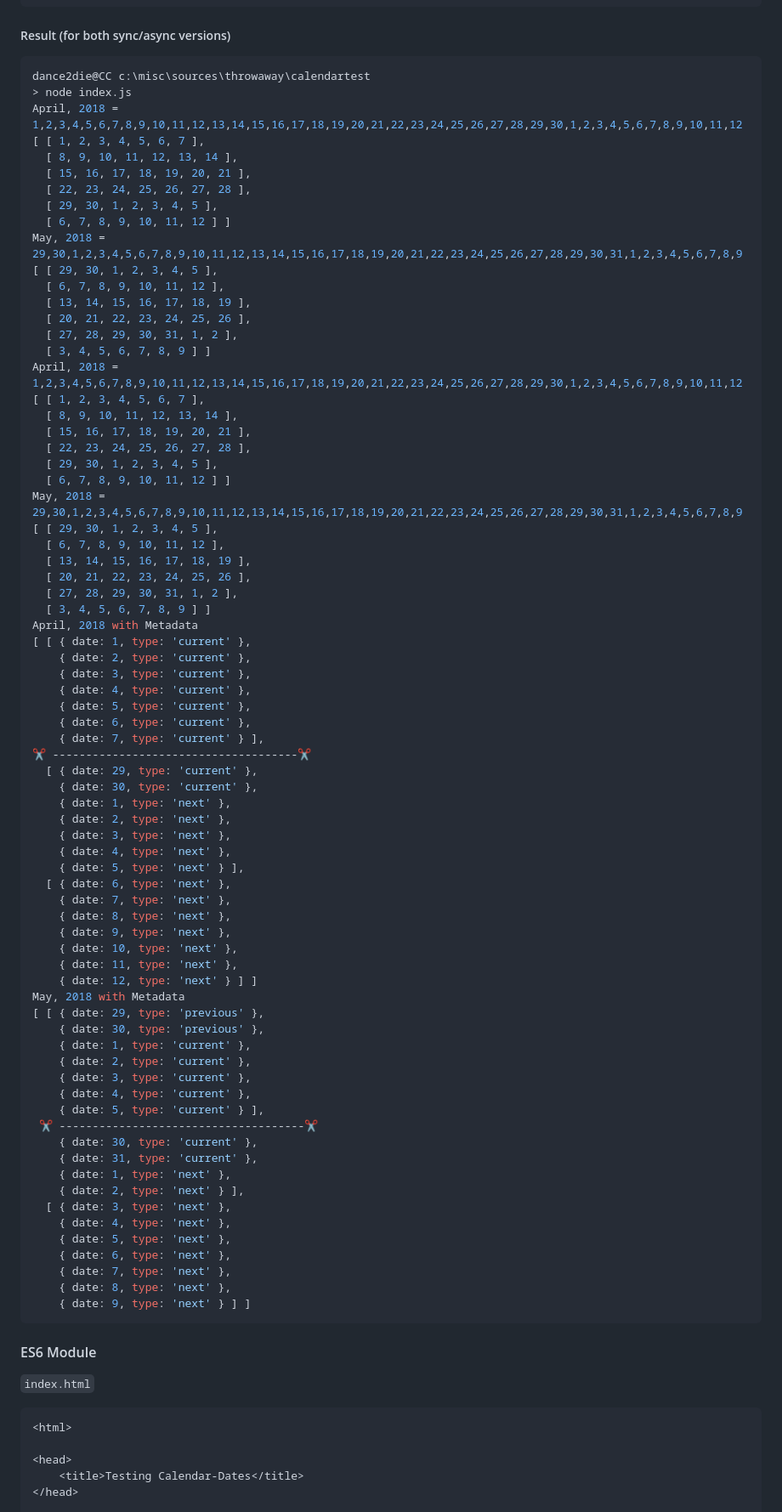
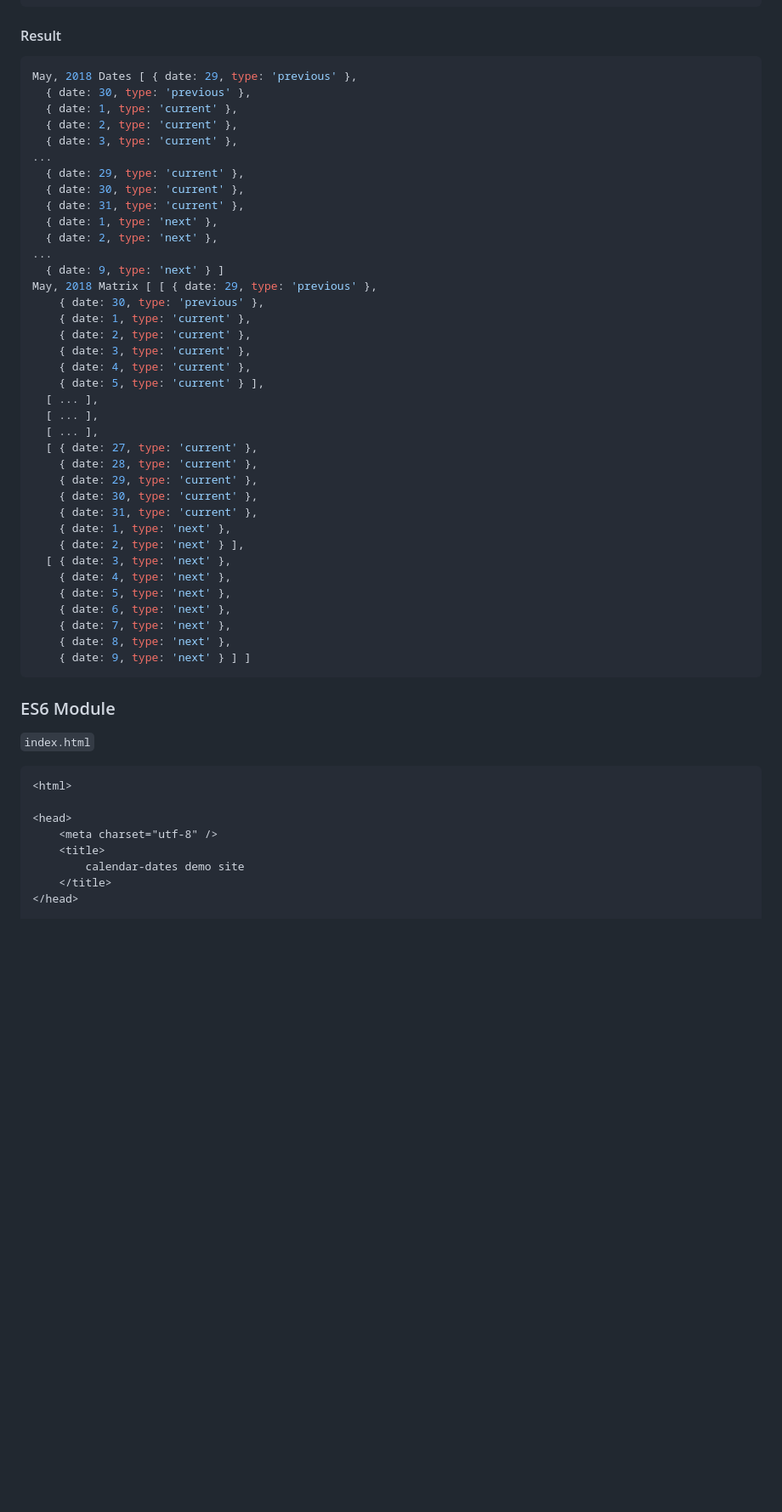
Before and after one commit to dance2die/calendar-dates, a Markdown page: docs/README.md, the part around the change printed below. Shown: that part at 85% size. GitHub-like rendering; blank space fills up the shorter version.

````diff
--- a/docs/README.md
+++ b/docs/README.md
@@ -60,71 +46,35 @@ mainAsync = async () => {
 mainAsync();
 ```
 
-##### Result (for both sync/async versions)
+#### Result
 
 ```bash
-dance2die@CC c:\misc\sources\throwaway\calendartest
-> node index.js
-April, 2018 = 1,2,3,4,5,6,7,8,9,10,11,12,13,14,15,16,17,18,19,20,21,22,23,24,25,26,27,28,29,30,1,2,3,4,5,6,7,8,9,10,11,12
-[ [ 1, 2, 3, 4, 5, 6, 7 ],
-  [ 8, 9, 10, 11, 12, 13, 14 ],
-  [ 15, 16, 17, 18, 19, 20, 21 ],
-  [ 22, 23, 24, 25, 26, 27, 28 ],
-  [ 29, 30, 1, 2, 3, 4, 5 ],
-  [ 6, 7, 8, 9, 10, 11, 12 ] ]
-May, 2018 = 29,30,1,2,3,4,5,6,7,8,9,10,11,12,13,14,15,16,17,18,19,20,21,22,23,24,25,26,27,28,29,30,31,1,2,3,4,5,6,7,8,9
-[ [ 29, 30, 1, 2, 3, 4, 5 ],
-  [ 6, 7, 8, 9, 10, 11, 12 ],
-  [ 13, 14, 15, 16, 17, 18, 19 ],
-  [ 20, 21, 22, 23, 24, 25, 26 ],
-  [ 27, 28, 29, 30, 31, 1, 2 ],
-  [ 3, 4, 5, 6, 7, 8, 9 ] ]
-April, 2018 = 1,2,3,4,5,6,7,8,9,10,11,12,13,14,15,16,17,18,19,20,21,22,23,24,25,26,27,28,29,30,1,2,3,4,5,6,7,8,9,10,11,12
-[ [ 1, 2, 3, 4, 5, 6, 7 ],
-  [ 8, 9, 10, 11, 12, 13, 14 ],
-  [ 15, 16, 17, 18, 19, 20, 21 ],
-  [ 22, 23, 24, 25, 26, 27, 28 ],
-  [ 29, 30, 1, 2, 3, 4, 5 ],
-  [ 6, 7, 8, 9, 10, 11, 12 ] ]
-May, 2018 = 29,30,1,2,3,4,5,6,7,8,9,10,11,12,13,14,15,16,17,18,19,20,21,22,23,24,25,26,27,28,29,30,31,1,2,3,4,5,6,7,8,9
-[ [ 29, 30, 1, 2, 3, 4, 5 ],
-  [ 6, 7, 8, 9, 10, 11, 12 ],
-  [ 13, 14, 15, 16, 17, 18, 19 ],
-  [ 20, 21, 22, 23, 24, 25, 26 ],
-  [ 27, 28, 29, 30, 31, 1, 2 ],
-  [ 3, 4, 5, 6, 7, 8, 9 ] ]
-April, 2018 with Metadata
-[ [ { date: 1, type: 'current' },
-    { date: 2, type: 'current' },
-    { date: 3, type: 'current' },
-    { date: 4, type: 'current' },
-    { date: 5, type: 'current' },
-    { date: 6, type: 'current' },
-    { date: 7, type: 'current' } ],
-✂️ -------------------------------------✂️
-  [ { date: 29, type: 'current' },
-    { date: 30, type: 'current' },
-    { date: 1, type: 'next' },
-    { date: 2, type: 'next' },
-    { date: 3, type: 'next' },
-    { date: 4, type: 'next' },
-    { date: 5, type: 'next' } ],
-  [ { date: 6, type: 'next' },
-    { date: 7, type: 'next' },
-    { date: 8, type: 'next' },
-    { date: 9, type: 'next' },
-    { date: 10, type: 'next' },
-    { date: 11, type: 'next' },
-    { date: 12, type: 'next' } ] ]
-May, 2018 with Metadata
-[ [ { date: 29, type: 'previous' },
+May, 2018 Dates [ { date: 29, type: 'previous' },
+  { date: 30, type: 'previous' },
+  { date: 1, type: 'current' },
+  { date: 2, type: 'current' },
+  { date: 3, type: 'current' },
+...
+  { date: 29, type: 'current' },
+  { date: 30, type: 'current' },
+  { date: 31, type: 'current' },
+  { date: 1, type: 'next' },
+  { date: 2, type: 'next' },
+...
+  { date: 9, type: 'next' } ]
+May, 2018 Matrix [ [ { date: 29, type: 'previous' },
     { date: 30, type: 'previous' },
     { date: 1, type: 'current' },
     { date: 2, type: 'current' },
     { date: 3, type: 'current' },
     { date: 4, type: 'current' },
     { date: 5, type: 'current' } ],
- ✂️ -------------------------------------✂️
+  [ ... ],
+  [ ... ],
+  [ ... ],
+  [ { date: 27, type: 'current' },
+    { date: 28, type: 'current' },
+    { date: 29, type: 'current' },
     { date: 30, type: 'current' },
     { date: 31, type: 'current' },
     { date: 1, type: 'next' },
@@ -138,7 +88,7 @@ May, 2018 with Metadata
     { date: 9, type: 'next' } ] ]
 ```
 
-#### ES6 Module
+### ES6 Module
 
 `index.html`
 
@@ -146,7 +96,10 @@ May, 2018 with Metadata
 <html>
 
 <head>
-    <title>Testing Calendar-Dates</title>
+    <meta charset="utf-8" />
+    <title>
+        calendar-dates demo site
+    </title>
 </head>
 
 <body>
````
Also changed, not shown: other parts of docs/README.md (+61 -73 lines), docs/images/getdate_result.png (added), docs/images/getmatrix_result.png (added), 1 other file.
